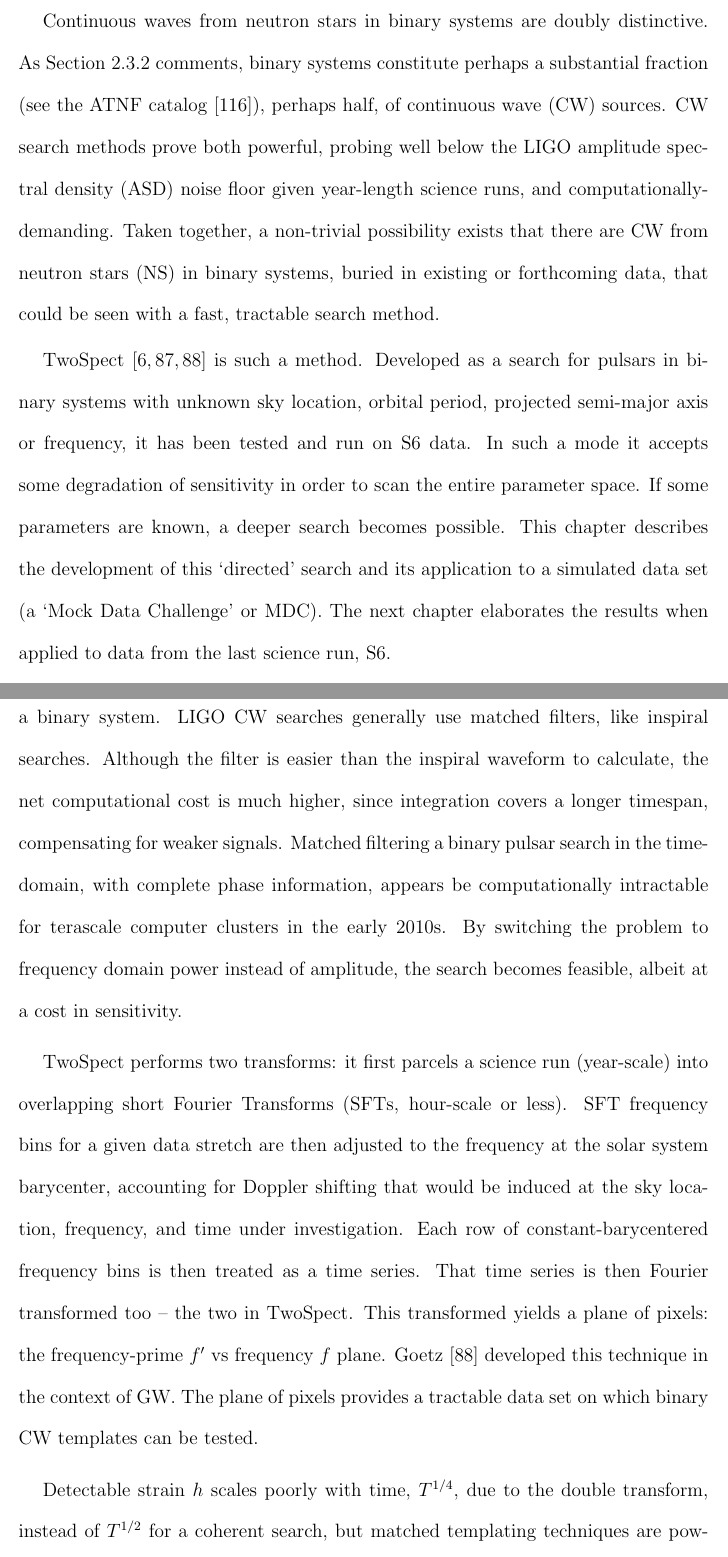
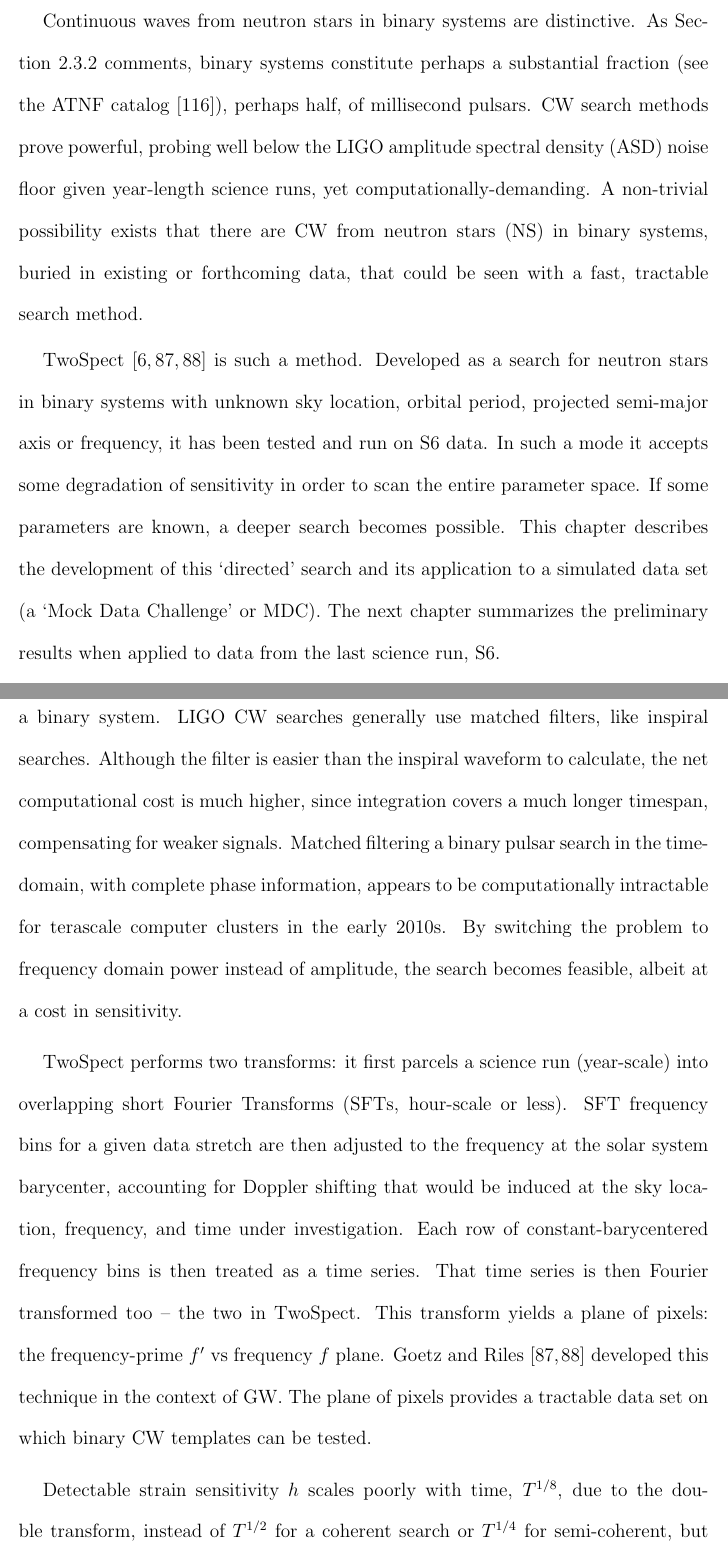
Before and after one commit to grantmeadors/Meadors-thesis, a LaTeX thesis (thesis.tex, which reads chap5.tex): two parts of pages 123 and 127 of 238, joined at a grey line, cut so that both start at the same text. Compiled offline with pdfLaTeX; a LaTeX package or settings file that is missing is left out.

Commit message:
Have finished revisions are requested by Keith for the draft turned in 2014-09-19

```diff
--- a/chap5.tex
+++ b/chap5.tex
@@ -5,17 +5,17 @@
         \section{Neutron stars in binary systems}
         \label{binary_NS}
 
-Continuous waves from neutron stars in binary systems are doubly distinctive.
-As Section~\ref{continuous_waves} comments, binary systems constitute perhaps a substantial fraction (see the ATNF catalog~\cite{ManchesterATNF2005}), perhaps half, of continuous wave (CW) sources.
-CW search methods prove both powerful, probing well below the LIGO amplitude spectral density (ASD) noise floor given year-length science runs, and computationally-demanding.
-Taken together, a non-trivial possibility exists that there are CW from neutron stars (NS) in binary systems, buried in existing or forthcoming data, that could be seen with a fast, tractable search method.
+Continuous waves from neutron stars in binary systems are distinctive.
+As Section~\ref{continuous_waves} comments, binary systems constitute perhaps a substantial fraction (see the ATNF catalog~\cite{ManchesterATNF2005}), perhaps half, of millisecond pulsars.
+CW search methods prove powerful, probing well below the LIGO amplitude spectral density (ASD) noise floor given year-length science runs, yet computationally-demanding.
+A non-trivial possibility exists that there are CW from neutron stars (NS) in binary systems, buried in existing or forthcoming data, that could be seen with a fast, tractable search method.
 
 TwoSpect~\cite{GoetzThesis,GoetzTwoSpectMethods2011,GoetzTwoSpectResults2014} is such a method.
-Developed as a search for pulsars in binary systems with unknown sky location, orbital period, projected semi-major axis or frequency, it has been tested and run on S6 data.
+Developed as a search for neutron stars in binary systems with unknown sky location, orbital period, projected semi-major axis or frequency, it has been tested and run on S6 data.
 In such a mode it accepts some degradation of sensitivity in order to scan the entire parameter space.
 If some parameters are known, a deeper search becomes possible.
 This chapter describes the development of this `directed' search and its application to a simulated data set (a `Mock Data Challenge' or MDC).
-The next chapter elaborates the results when applied to data from the last science run, S6.
+The next chapter summarizes the preliminary results when applied to data from the last science run, S6.
 
             %Astrophysical prospects for binary pulsar detection.
             %Binary pulsars are perhaps our best hope for detecting continuous gravitational waves.
@@ -114,19 +114,19 @@ Such searches are the purpose of TwoSpect.
 
 TwoSpect offers a way to calculate a statistic and infer detection probability for a putative template waveform of a neutron star emitting continuous GW in a binary system.
 LIGO CW searches generally use matched filters, like inspiral searches.
-Although the filter is easier than the inspiral waveform to calculate, the net computational cost is much higher, since integration covers a longer timespan, compensating for weaker signals.
-Matched filtering a binary pulsar search in the time-domain, with complete phase information, appears be computationally intractable for terascale computer clusters in the early 2010s.
+Although the filter is easier than the inspiral waveform to calculate, the net computational cost is much higher, since integration covers a much longer timespan, compensating for weaker signals.
+Matched filtering a binary pulsar search in the time-domain, with complete phase information, appears to be computationally intractable for terascale computer clusters in the early 2010s.
 By switching the problem to frequency domain power instead of amplitude, the search becomes feasible, albeit at a cost in sensitivity.
 
 TwoSpect performs two transforms: it first parcels a science run (year-scale) into overlapping short Fourier Transforms (SFTs, hour-scale or less).
 SFT frequency bins for a given data stretch are then adjusted to the frequency at the solar system barycenter, accounting for Doppler shifting that would be induced at the sky location, frequency, and time under investigation.
 Each row of constant-barycentered frequency bins is then treated as a time series.
 That time series is then Fourier transformed too -- the two in TwoSpect.
-This transformed yields a plane of pixels: the frequency-prime $f'$ vs frequency $f$ plane.
-Goetz~\cite{GoetzThesis} developed this technique in the context of GW.
+This transform yields a plane of pixels: the frequency-prime $f'$ vs frequency $f$ plane.
+Goetz and Riles~\cite{GoetzTwoSpectMethods2011,GoetzThesis} developed this technique in the context of GW.
 The plane of pixels provides a tractable data set on which binary CW templates can be tested.
 
-Detectable strain $h$ scales poorly with time, $T^{1/4}$, due to the double transform, instead of $T^{1/2}$ for a coherent search, but matched templating techniques are powerful enough that being able to use them is promising.
+Detectable strain sensitivity $h$ scales poorly with time, $T^{1/8}$, due to the double transform, instead of $T^{1/2}$ for a coherent search or $T^{1/4}$ for semi-coherent, but matched templating techniques are powerful enough that being able to use them is promising.
 Goetz developed a noise-subtracted $R$-statistic to measure the cumulative power in each binary CW template.
 This statistic follows a distribution as the sum of many $\chi$-squared distributions (see Taylor~\cite{taylor} as well as Casella and Berger~\cite{CasellaBerger2001} for statistical reference) and yields consistent $p$-values.
 These $p$-values can be extrapolated from Davies' method, having been vetted by Monte Carlo~\cite{GoetzTwoSpectMethods2011}.
```
Also changed, not shown: chap5.tex (34 more changed lines), 5 other files.
